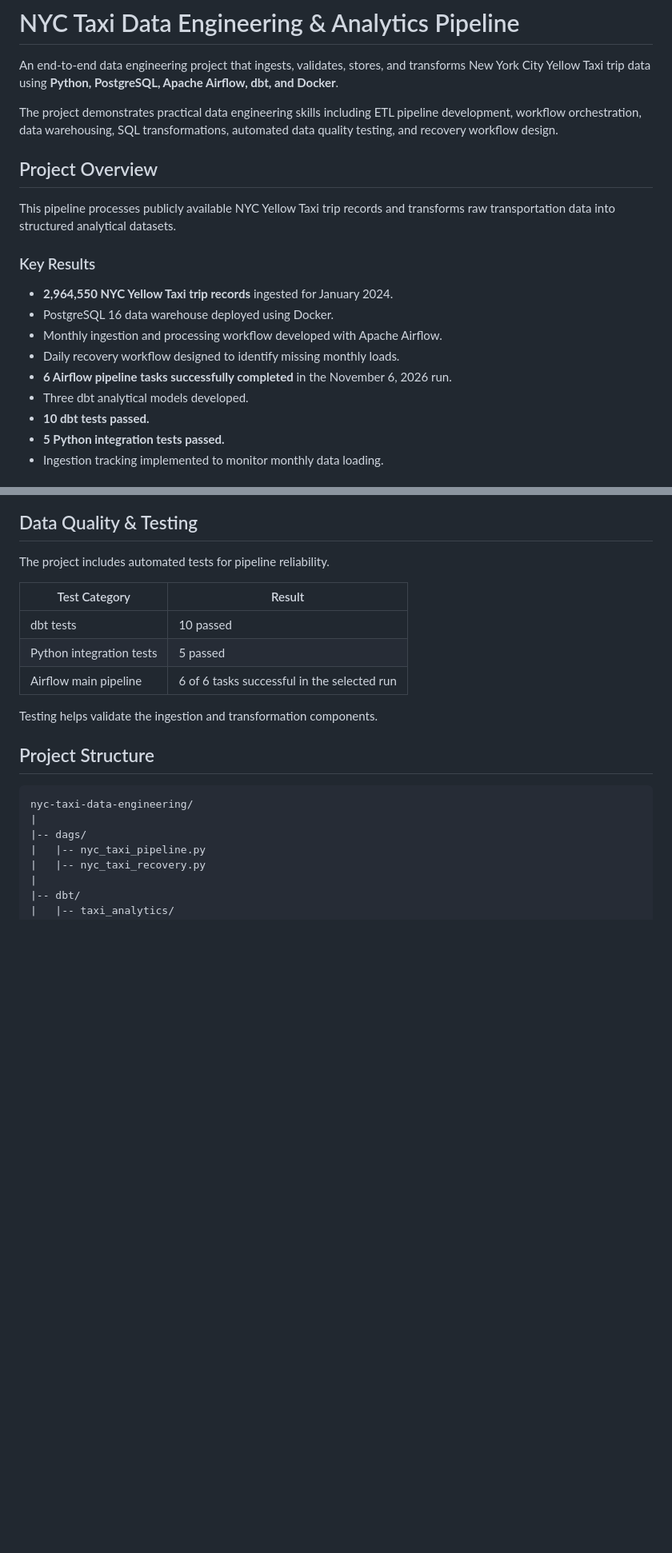
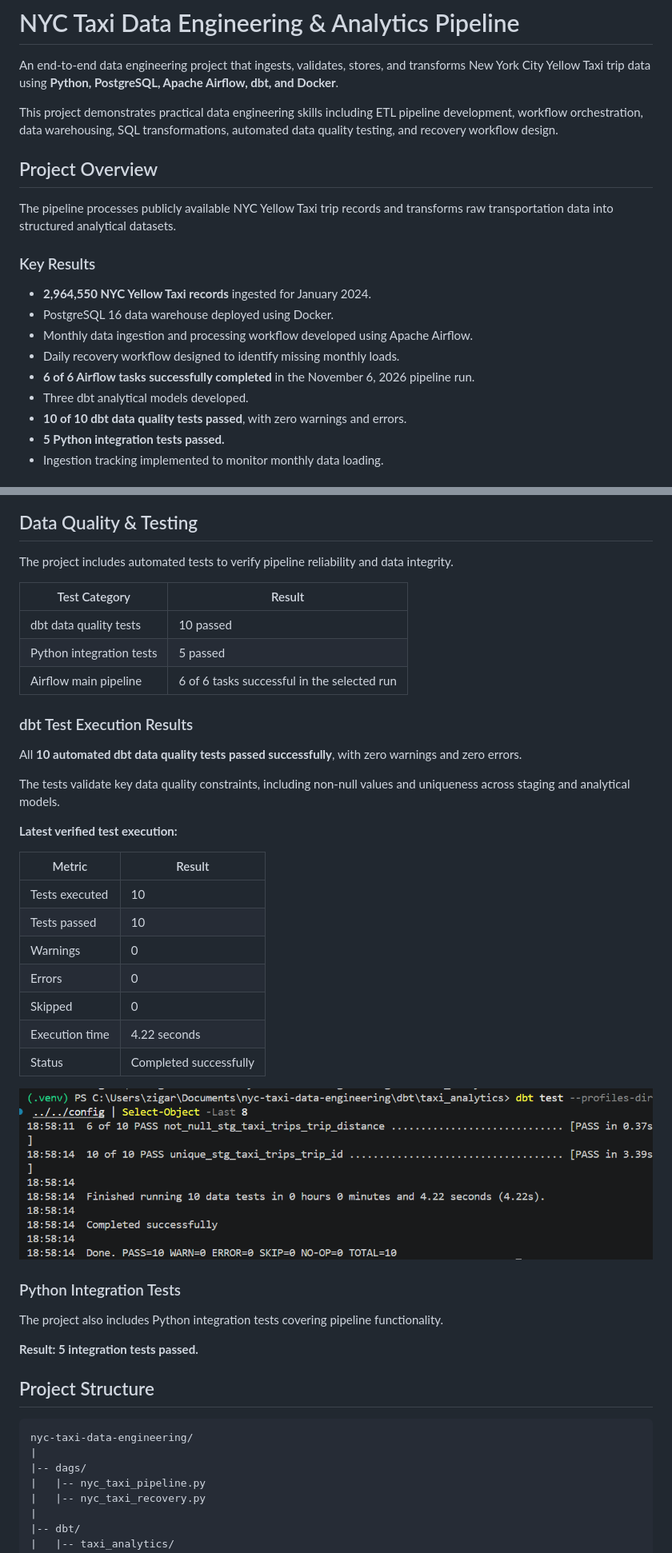
Before and after one commit to GraciousRegina/nyc-taxi-data-engineering, a Markdown page: README.md, 2 parts joined by grey strips. Shown at 80% size. Rendered like a GitHub page; pictures changed too: screenshots/dbt_tests_passed.png (added); blank space fills up the shorter version.

Commit message:
Add dbt test results and screenshot

```diff
--- a/README.md
+++ b/README.md
@@ -3,21 +3,21 @@
 
 An end-to-end data engineering project that ingests, validates, stores, and transforms New York City Yellow Taxi trip data using **Python, PostgreSQL, Apache Airflow, dbt, and Docker**.
 
-The project demonstrates practical data engineering skills including ETL pipeline development, workflow orchestration, data warehousing, SQL transformations, automated data quality testing, and recovery workflow design.
+This project demonstrates practical data engineering skills including ETL pipeline development, workflow orchestration, data warehousing, SQL transformations, automated data quality testing, and recovery workflow design.
 
 ## Project Overview
 
-This pipeline processes publicly available NYC Yellow Taxi trip records and transforms raw transportation data into structured analytical datasets.
+The pipeline processes publicly available NYC Yellow Taxi trip records and transforms raw transportation data into structured analytical datasets.
 
 ### Key Results
 
-- **2,964,550 NYC Yellow Taxi trip records** ingested for January 2024.
+- **2,964,550 NYC Yellow Taxi records** ingested for January 2024.
 - PostgreSQL 16 data warehouse deployed using Docker.
-- Monthly ingestion and processing workflow developed with Apache Airflow.
+- Monthly data ingestion and processing workflow developed using Apache Airflow.
 - Daily recovery workflow designed to identify missing monthly loads.
-- **6 Airflow pipeline tasks successfully completed** in the November 6, 2026 run.
+- **6 of 6 Airflow tasks successfully completed** in the November 6, 2026 pipeline run.
 - Three dbt analytical models developed.
-- **10 dbt tests passed.**
+- **10 of 10 dbt data quality tests passed**, with zero warnings and errors.
 - **5 Python integration tests passed.**
 - Ingestion tracking implemented to monitor monthly data loading.
 
@@ -177,15 +177,39 @@ The execution graph demonstrates the workflow from environment verification and
 
 ## Data Quality & Testing
 
-The project includes automated tests for pipeline reliability.
+The project includes automated tests to verify pipeline reliability and data integrity.
 
 | Test Category | Result |
 |---|---|
-| dbt tests | 10 passed |
+| dbt data quality tests | 10 passed |
 | Python integration tests | 5 passed |
 | Airflow main pipeline | 6 of 6 tasks successful in the selected run |
 
-Testing helps validate the ingestion and transformation components.
+### dbt Test Execution Results
+
+All **10 automated dbt data quality tests passed successfully**, with zero warnings and zero errors.
+
+The tests validate key data quality constraints, including non-null values and uniqueness across staging and analytical models.
+
+**Latest verified test execution:**
+
+| Metric | Result |
+|---|---|
+| Tests executed | 10 |
+| Tests passed | 10 |
+| Warnings | 0 |
+| Errors | 0 |
+| Skipped | 0 |
+| Execution time | 4.22 seconds |
+| Status | Completed successfully |
+
+![Successful dbt Tests](screenshots/dbt_tests_passed.png)
+
+### Python Integration Tests
+
+The project also includes Python integration tests covering pipeline functionality.
+
+**Result: 5 integration tests passed.**
 
 ## Project Structure
 
```
Also changed, not shown: other parts of README.md (+50 -20 lines).
